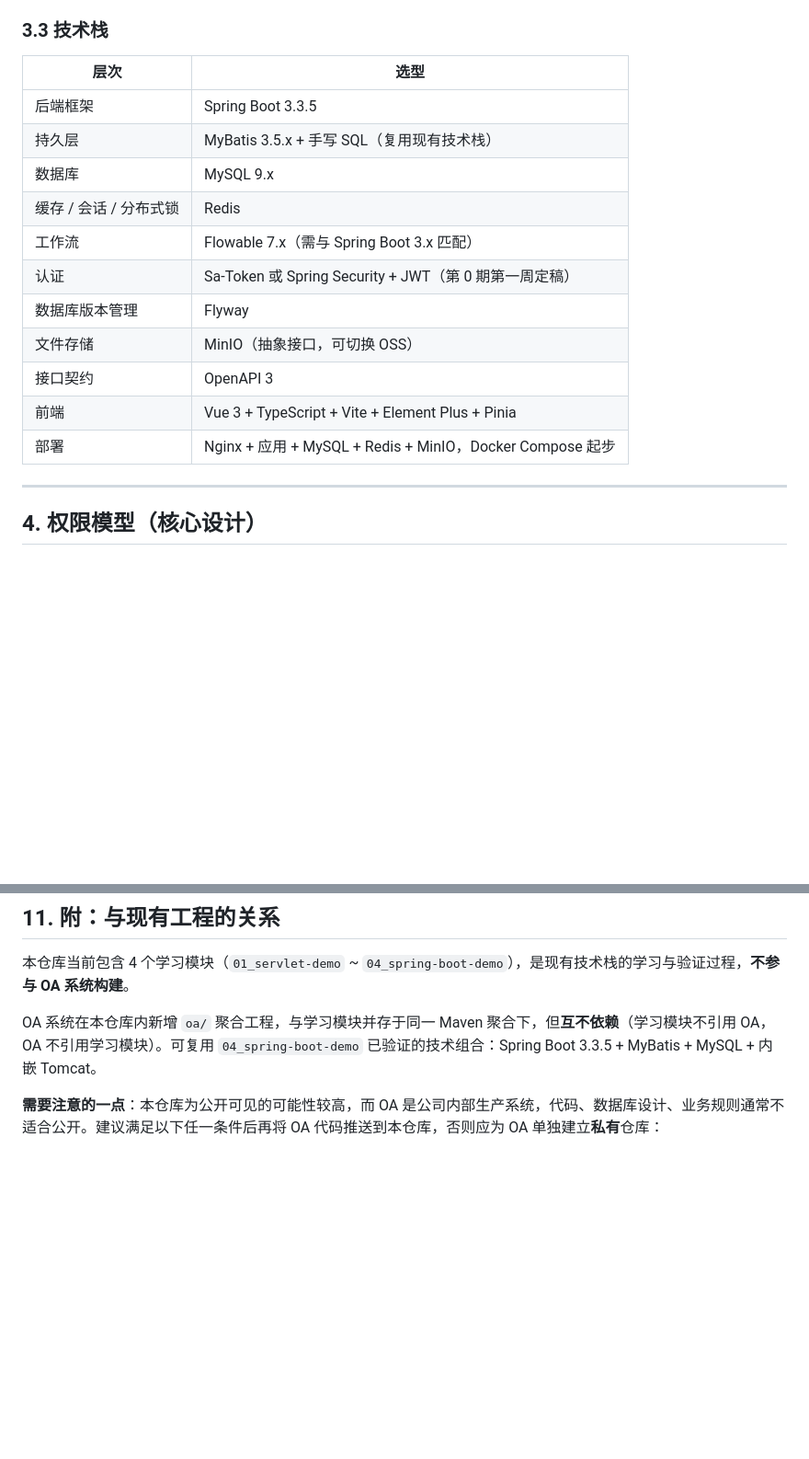
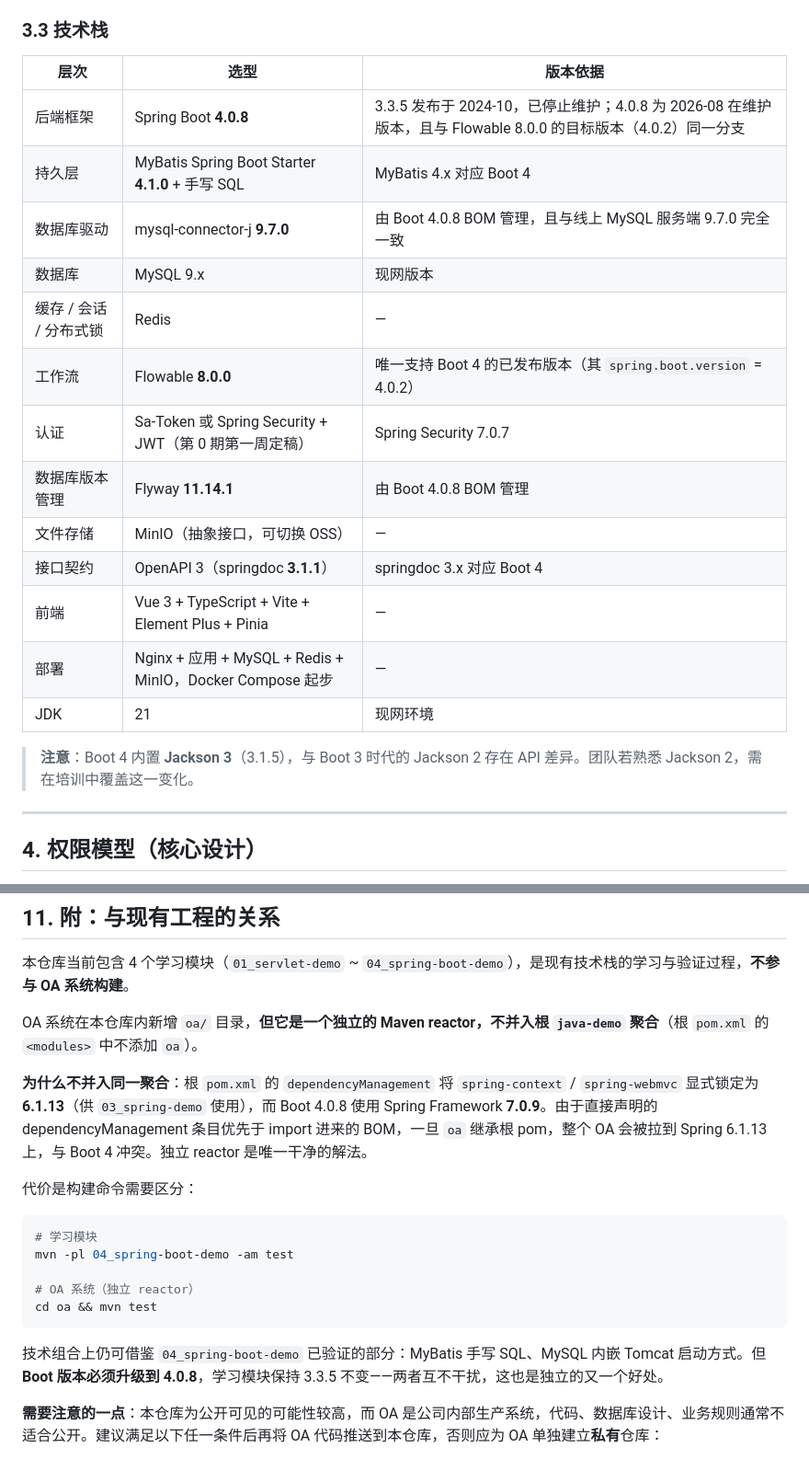
Before and after one commit to fengwenshan/java-demo, a Markdown page: docs/oa-system-design.md, 2 parts joined by grey strips. Shown at 92% size. Drawn GitHub-style; blank space fills up the shorter version.

Commit message:
docs: 修正技术栈版本与 Maven reactor 设计
- Spring Boot 3.3.5（2024-10 发布，已停止维护）升级为 4.0.8
- Flowable 由 7.x 改为 8.0.0（依赖 Boot 4.0.2 / Spring Framework 7）
- 明确 MySQL 驱动 9.7.0 由 Boot BOM 管理，与服务端版本一致
- oa 改为独立 reactor：根 pom 锁定 spring-context 6.1.13，与 Boot 4 的 7.0.9 冲突
- 补充 Jackson 3 变更提示与两条决策记录

````diff
--- a/docs/oa-system-design.md
+++ b/docs/oa-system-design.md
@@ -75,19 +75,23 @@ oa (聚合工程)
 
 ### 3.3 技术栈
 
-| 层次 | 选型 |
-|---|---|
-| 后端框架 | Spring Boot 3.3.5 |
-| 持久层 | MyBatis 3.5.x + 手写 SQL（复用现有技术栈） |
-| 数据库 | MySQL 9.x |
-| 缓存 / 会话 / 分布式锁 | Redis |
-| 工作流 | Flowable 7.x（需与 Spring Boot 3.x 匹配） |
-| 认证 | Sa-Token 或 Spring Security + JWT（第 0 期第一周定稿） |
-| 数据库版本管理 | Flyway |
-| 文件存储 | MinIO（抽象接口，可切换 OSS） |
-| 接口契约 | OpenAPI 3 |
-| 前端 | Vue 3 + TypeScript + Vite + Element Plus + Pinia |
-| 部署 | Nginx + 应用 + MySQL + Redis + MinIO，Docker Compose 起步 |
+| 层次 | 选型 | 版本依据 |
+|---|---|---|
+| 后端框架 | Spring Boot **4.0.8** | 3.3.5 发布于 2024-10，已停止维护；4.0.8 为 2026-08 在维护版本，且与 Flowable 8.0.0 的目标版本（4.0.2）同一分支 |
+| 持久层 | MyBatis Spring Boot Starter **4.1.0** + 手写 SQL | MyBatis 4.x 对应 Boot 4 |
+| 数据库驱动 | mysql-connector-j **9.7.0** | 由 Boot 4.0.8 BOM 管理，且与线上 MySQL 服务端 9.7.0 完全一致 |
+| 数据库 | MySQL 9.x | 现网版本 |
+| 缓存 / 会话 / 分布式锁 | Redis | — |
+| 工作流 | Flowable **8.0.0** | 唯一支持 Boot 4 的已发布版本（其 `spring.boot.version` = 4.0.2） |
+| 认证 | Sa-Token 或 Spring Security + JWT（第 0 期第一周定稿） | Spring Security 7.0.7 |
+| 数据库版本管理 | Flyway **11.14.1** | 由 Boot 4.0.8 BOM 管理 |
+| 文件存储 | MinIO（抽象接口，可切换 OSS） | — |
+| 接口契约 | OpenAPI 3（springdoc **3.1.1**） | springdoc 3.x 对应 Boot 4 |
+| 前端 | Vue 3 + TypeScript + Vite + Element Plus + Pinia | — |
+| 部署 | Nginx + 应用 + MySQL + Redis + MinIO，Docker Compose 起步 | — |
+| JDK | 21 | 现网环境 |
+
+> **注意**：Boot 4 内置 **Jackson 3**（3.1.5），与 Boot 3 时代的 Jackson 2 存在 API 差异。团队若熟悉 Jackson 2，需在培训中覆盖这一变化。
 
 ---
 
@@ -456,7 +462,21 @@ AND (
 
 本仓库当前包含 4 个学习模块（`01_servlet-demo` ~ `04_spring-boot-demo`），是现有技术栈的学习与验证过程，**不参与 OA 系统构建**。
 
-OA 系统在本仓库内新增 `oa/` 聚合工程，与学习模块并存于同一 Maven 聚合下，但**互不依赖**（学习模块不引用 OA，OA 不引用学习模块）。可复用 `04_spring-boot-demo` 已验证的技术组合：Spring Boot 3.3.5 + MyBatis + MySQL + 内嵌 Tomcat。
+OA 系统在本仓库内新增 `oa/` 目录，**但它是一个独立的 Maven reactor，不并入根 `java-demo` 聚合**（根 `pom.xml` 的 `<modules>` 中不添加 `oa`）。
+
+**为什么不并入同一聚合**：根 `pom.xml` 的 `dependencyManagement` 将 `spring-context` / `spring-webmvc` 显式锁定为 **6.1.13**（供 `03_spring-demo` 使用），而 Boot 4.0.8 使用 Spring Framework **7.0.9**。由于直接声明的 dependencyManagement 条目优先于 import 进来的 BOM，一旦 `oa` 继承根 pom，整个 OA 会被拉到 Spring 6.1.13 上，与 Boot 4 冲突。独立 reactor 是唯一干净的解法。
+
+代价是构建命令需要区分：
+
+```bash
+# 学习模块
+mvn -pl 04_spring-boot-demo -am test
+
+# OA 系统（独立 reactor）
+cd oa && mvn test
+```
+
+技术组合上仍可借鉴 `04_spring-boot-demo` 已验证的部分：MyBatis 手写 SQL、MySQL 内嵌 Tomcat 启动方式。但 **Boot 版本必须升级到 4.0.8**，学习模块保持 3.3.5 不变——两者互不干扰，这也是独立的又一个好处。
 
 **需要注意的一点**：本仓库为公开可见的可能性较高，而 OA 是公司内部生产系统，代码、数据库设计、业务规则通常不适合公开。建议满足以下任一条件后再将 OA 代码推送到本仓库，否则应为 OA 单独建立**私有**仓库：
 
````
Also changed, not shown: other parts of docs/oa-system-design.md (+2 -0 lines).
